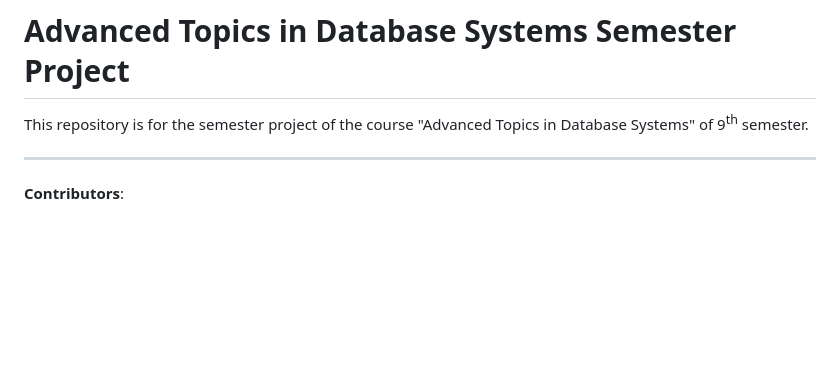
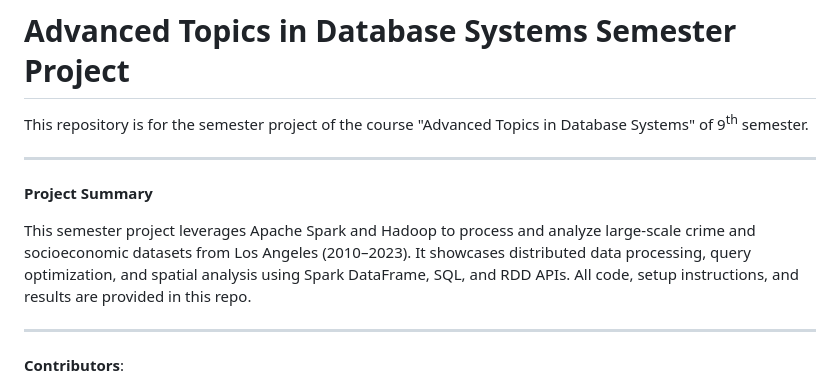
Before and after one commit to georgebaris/advanced_db_project, a Markdown page: README.md, the part around the change. Drawn GitHub-style; blank space fills up the shorter version.

```diff
--- a/README.md
+++ b/README.md
@@ -3,6 +3,11 @@
 This repository is for the semester project of the course "Advanced Topics in Database Systems" of 9<sup>th</sup>
  semester.
 
+---
+
+**Project Summary**
+
+This semester project leverages Apache Spark and Hadoop to process and analyze large-scale crime and socioeconomic datasets from Los Angeles (2010–2023). It showcases distributed data processing, query optimization, and spatial analysis using Spark DataFrame, SQL, and RDD APIs. All code, setup instructions, and results are provided in this repo.
 
 ---
 **Contributors**:
```
